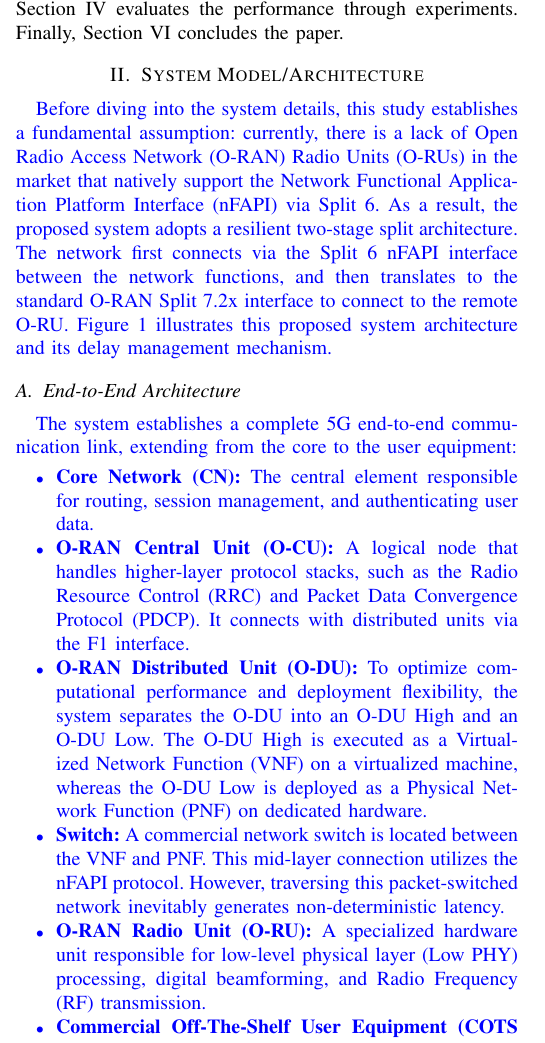
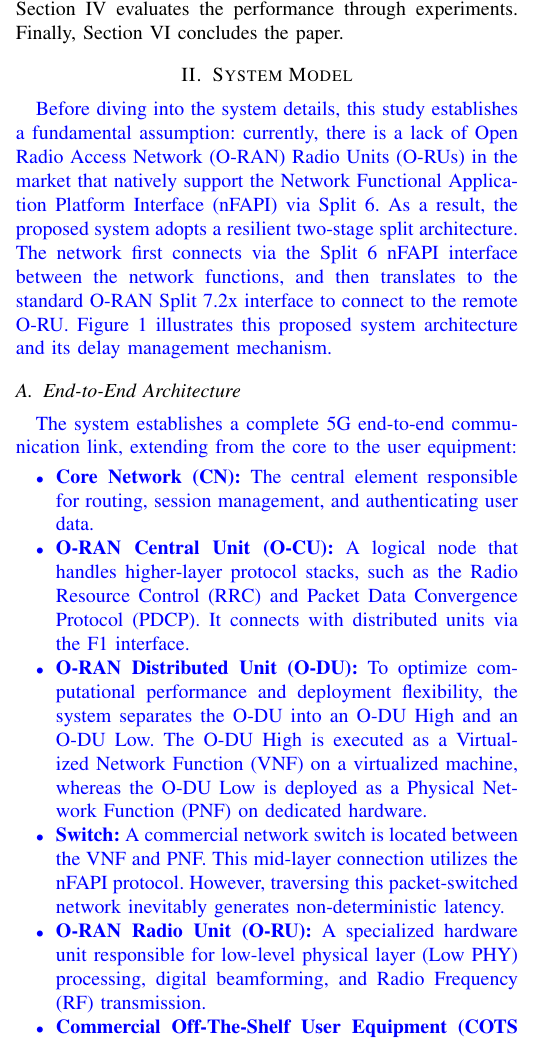
Before and after one commit to dong881/MingThesis, a LaTeX paper (main.tex): part of one column of page 2 of 6, cut so that both start at the same text. Compiled offline with pdfLaTeX.

Commit message:
docs: rename System Model/Architecture section to System Model

```diff
--- a/main.tex
+++ b/main.tex
@@ -76,7 +76,7 @@ nFAPI, O-RAN, Functional Split, Adaptive Control.
 
 The rest of the paper is organized as follows. Section~\ref{sec:system_architecture} presents the system model and architecture. Section~\ref{sec:proposed_method} describes the proposed adaptive timing control mechanism. Section~\ref{sec:experiments} evaluates the performance through experiments. Finally, Section VI concludes the paper.
 
-\section{System Model/Architecture}
+\section{System Model}
 \label{sec:system_architecture}
 
 \textcolor{blue}{Before diving into the system details, this study establishes a fundamental assumption: currently, there is a lack of Open Radio Access Network (O-RAN) Radio Units (O-RUs) in the market that natively support the Network Functional Application Platform Interface (nFAPI) via Split~6. As a result, the proposed system adopts a resilient two-stage split architecture. The network first connects via the Split~6 nFAPI interface between the network functions, and then translates to the standard O-RAN Split~7.2x interface to connect to the remote O-RU. Figure~\ref{fig:System-Architecture} illustrates this proposed system architecture and its delay management mechanism.}
```
Also changed, not shown: 1 other file.
